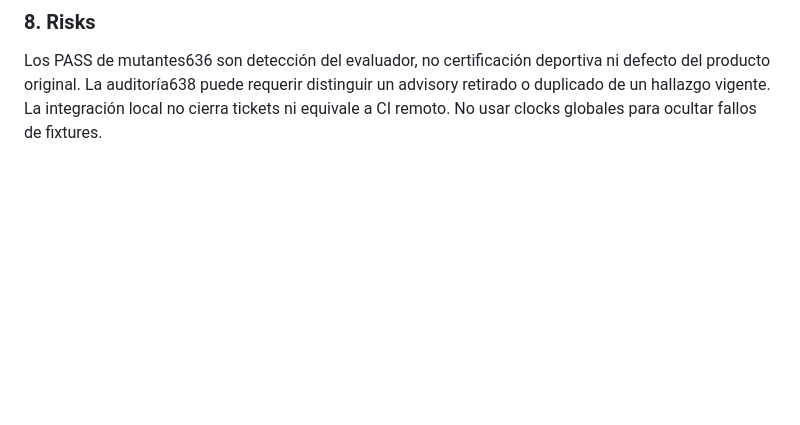
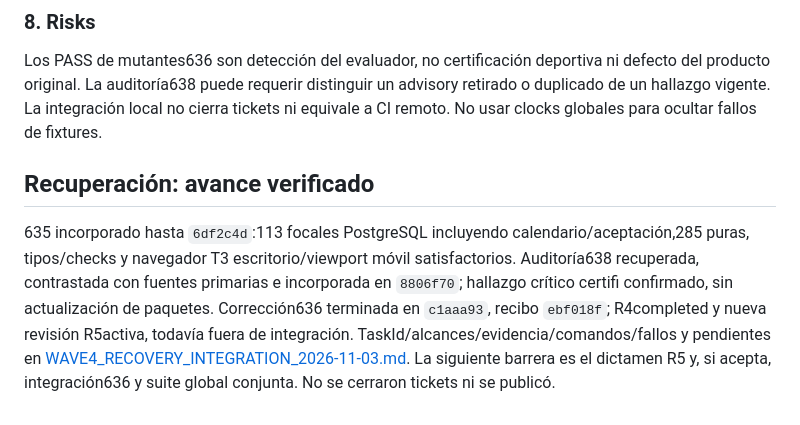
Before and after one commit to Mamut1195/django_basis_trainning_app, a Markdown page: docs/tickets/WAVE4_PLAN_2026-11-03.md, the part around the change. Rendered like a GitHub page; blank space fills up the shorter version.

Commit message:
docs: record recovered wave4 integration and local checks

```diff
--- a/docs/tickets/WAVE4_PLAN_2026-11-03.md
+++ b/docs/tickets/WAVE4_PLAN_2026-11-03.md
@@ -224,3 +224,7 @@ Python raíz, PostgreSQL loopback y base exclusiva de coordinación ya autorizad
 
 ### 8. Risks
 Los PASS de mutantes636 son detección del evaluador, no certificación deportiva ni defecto del producto original. La auditoría638 puede requerir distinguir un advisory retirado o duplicado de un hallazgo vigente. La integración local no cierra tickets ni equivale a CI remoto. No usar clocks globales para ocultar fallos de fixtures.
+
+## Recuperación: avance verificado
+
+635 incorporado hasta `6df2c4d`:113 focales PostgreSQL incluyendo calendario/aceptación,285 puras, tipos/checks y navegador T3 escritorio/viewport móvil satisfactorios. Auditoría638 recuperada, contrastada con fuentes primarias e incorporada en `8806f70`; hallazgo crítico certifi confirmado, sin actualización de paquetes. Corrección636 terminada en `c1aaa93`, recibo `ebf018f`; R4completed y nueva revisión R5activa, todavía fuera de integración. TaskId/alcances/evidencia/comandos/fallos y pendientes en [WAVE4_RECOVERY_INTEGRATION_2026-11-03.md](WAVE4_RECOVERY_INTEGRATION_2026-11-03.md). La siguiente barrera es el dictamen R5 y, si acepta, integración636 y suite global conjunta. No se cerraron tickets ni se publicó.
```
Also changed, not shown: docs/tickets/WAVE4_RECOVERY_INTEGRATION_2026-11-03.md (added, +58 -0 lines).
